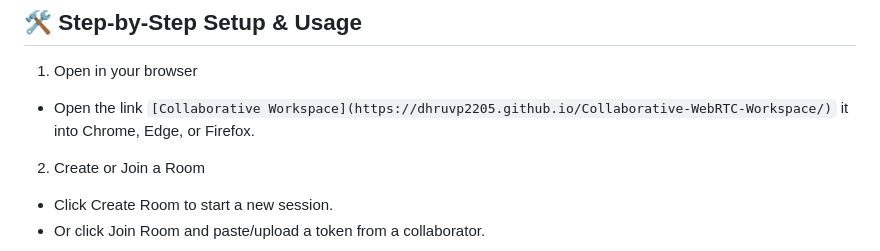
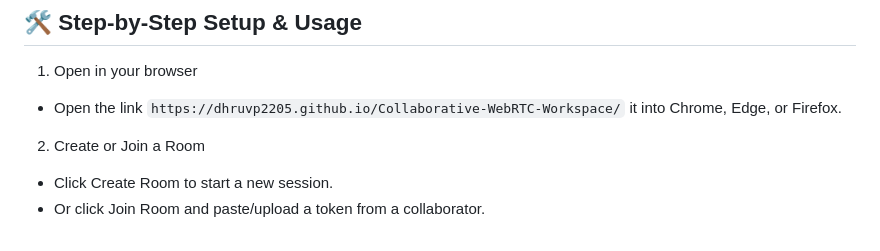
Before and after one commit to DhruvP2205/Collaborative-WebRTC-Workspace, a Markdown page: README.md, the part around the change. GitHub-like rendering.

Commit message:
Fix link formatting in README setup instructions

```diff
--- a/README.md
+++ b/README.md
@@ -24,7 +24,7 @@ A blazing-fast, all-in-one collaborative document editor and whiteboard. Built f
 ## 🛠️ Step-by-Step Setup & Usage
 
 1. Open in your browser
-- Open the link `[Collaborative Workspace](https://dhruvp2205.github.io/Collaborative-WebRTC-Workspace/)` it into Chrome, Edge, or Firefox.
+- Open the link `https://dhruvp2205.github.io/Collaborative-WebRTC-Workspace/` it into Chrome, Edge, or Firefox.
 
 2. Create or Join a Room
 - Click Create Room to start a new session.
```
